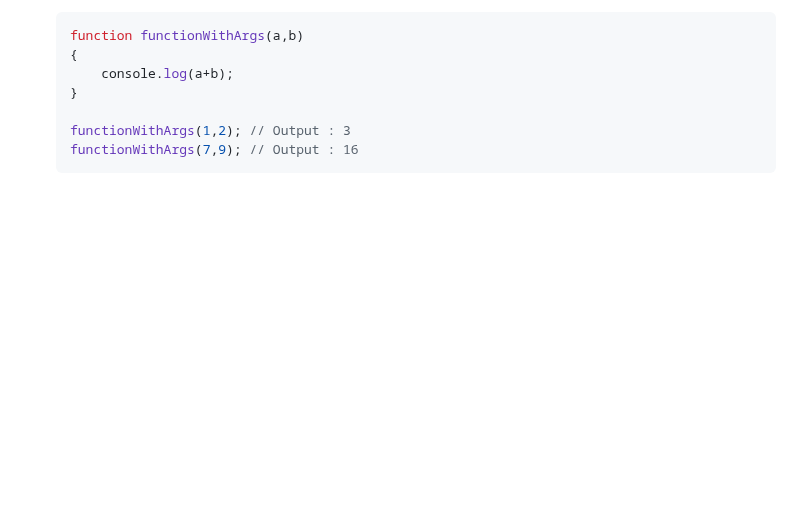
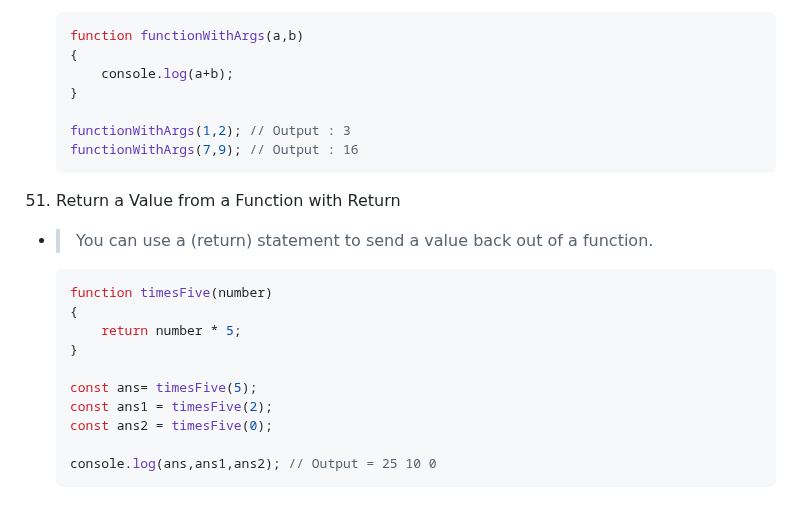
Before and after one commit to karanshah254/FCC-JavaScript, a Markdown page: JS_MODULES/01_Basic_Modules.md, the part around the change. GitHub-like rendering; blank space fills up the shorter version.

Commit message:
Update basic module of js

````diff
--- a/JS_MODULES/01_Basic_Modules.md
+++ b/JS_MODULES/01_Basic_Modules.md
@@ -565,3 +565,19 @@
     functionWithArgs(1,2); // Output : 3
     functionWithArgs(7,9); // Output : 16
     ```
+
+51. Return a Value from a Function with Return
+- > You can use a (return) statement to send a value back out of a function.
+
+    ```js
+    function timesFive(number)
+    {
+        return number * 5;
+    }
+
+    const ans= timesFive(5);
+    const ans1 = timesFive(2);
+    const ans2 = timesFive(0);
+
+    console.log(ans,ans1,ans2); // Output = 25 10 0
+    ```
````
